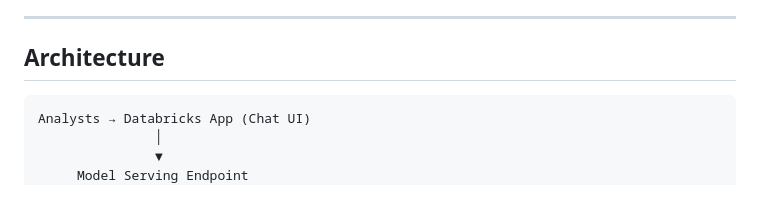
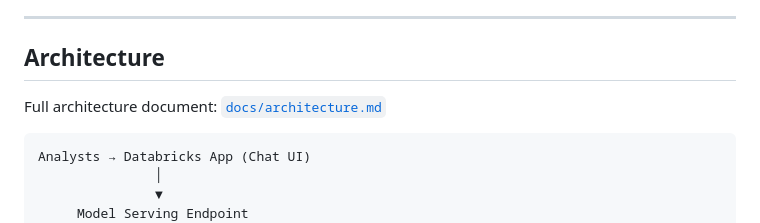
Before and after one commit to diegofcortesv/Lovelytics_technical_interview, a Markdown page: README.md, the part around the change. Drawn GitHub-style; blank space fills up the shorter version.

Commit message:
Link to architecture document in README
Added link to full architecture document in README.

````diff
--- a/README.md
+++ b/README.md
@@ -9,6 +9,8 @@
 ---
 
 ## Architecture
+
+Full architecture document: [`docs/architecture.md`](docs/architecture.md)
 
 ```
 Analysts → Databricks App (Chat UI)
````
